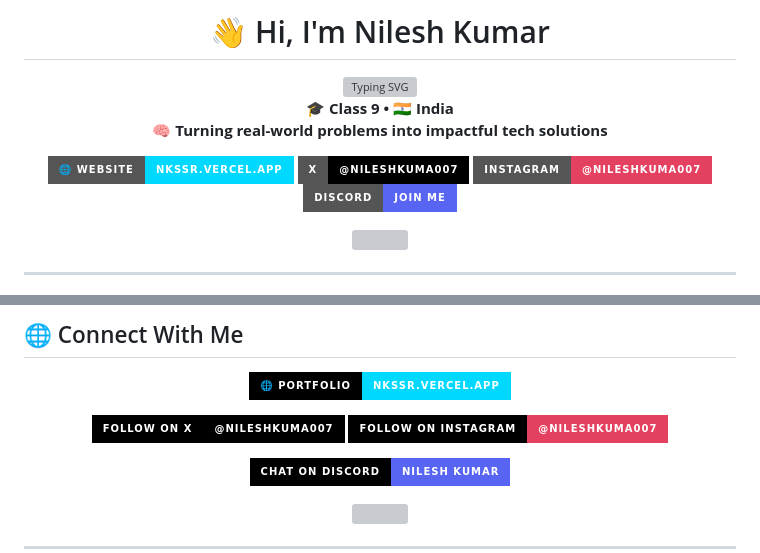
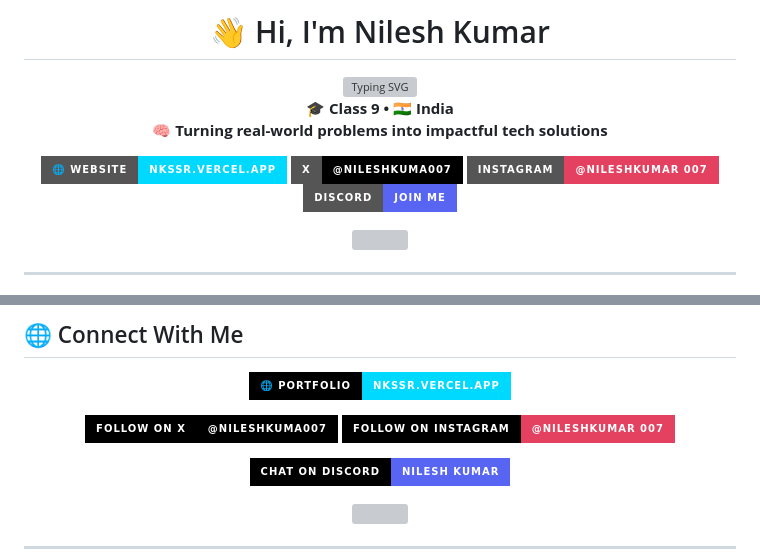
Before and after one commit to NileshKumar07/NileshKumar07, a Markdown page: README.md, 2 parts joined by grey strips. Rendered like a GitHub page; badges without logos; grey boxes are pictures that could not be loaded.

Commit message:
Update Instagram handle in README.md

```diff
--- a/README.md
+++ b/README.md
@@ -9,7 +9,7 @@
 
 [![Website](https://img.shields.io/badge/🌐_Website-nkssr.vercel.app-00D9FF?style=for-the-badge&logo=vercel&logoColor=white)](https://nkssr.vercel.app)
 [![X](https://img.shields.io/badge/X-@NileshKuma007-000000?style=for-the-badge&logo=x&logoColor=white)](https://x.com/NileshKuma007)
-[![Instagram](https://img.shields.io/badge/Instagram-@NileshKuma007-E4405F?style=for-the-badge&logo=instagram&logoColor=white)](https://instagram.com/NileshKuma007)
+[![Instagram](https://img.shields.io/badge/Instagram-@NileshKumar_007-E4405F?style=for-the-badge&logo=instagram&logoColor=white)](https://instagram.com/NileshKuma007)
 [![Discord](https://img.shields.io/badge/Discord-Join_Me-5865F2?style=for-the-badge&logo=discord&logoColor=white)](https://discord.com/users/1338108159113564230)
 
 <img src="https://user-images.githubusercontent.com/74038190/212284100-561aa473-3905-4a80-b561-0d28506553ee.gif" width="700">
@@ -201,7 +201,7 @@ print(current_goals())
 [![Website](https://img.shields.io/badge/🌐_Portfolio-nkssr.vercel.app-00D9FF?style=for-the-badge&logo=vercel&logoColor=white&labelColor=000000)](https://nkssr.vercel.app)
 
 [![X Follow](https://img.shields.io/badge/Follow_on_X-@NileshKuma007-000000?style=for-the-badge&logo=x&logoColor=white&labelColor=000000)](https://x.com/NileshKuma007)
-[![Instagram Follow](https://img.shields.io/badge/Follow_on_Instagram-@NileshKuma007-E4405F?style=for-the-badge&logo=instagram&logoColor=white&labelColor=000000)](https://instagram.com/NileshKuma007)
+[![Instagram Follow](https://img.shields.io/badge/Follow_on_Instagram-@NileshKumar_007-E4405F?style=for-the-badge&logo=instagram&logoColor=white&labelColor=000000)](https://instagram.com/NileshKuma007)
 
 [![Discord](https://img.shields.io/badge/Chat_on_Discord-Nilesh_Kumar-5865F2?style=for-the-badge&logo=discord&logoColor=white&labelColor=000000)](https://discord.com/users/1338108159113564230)
 
```
